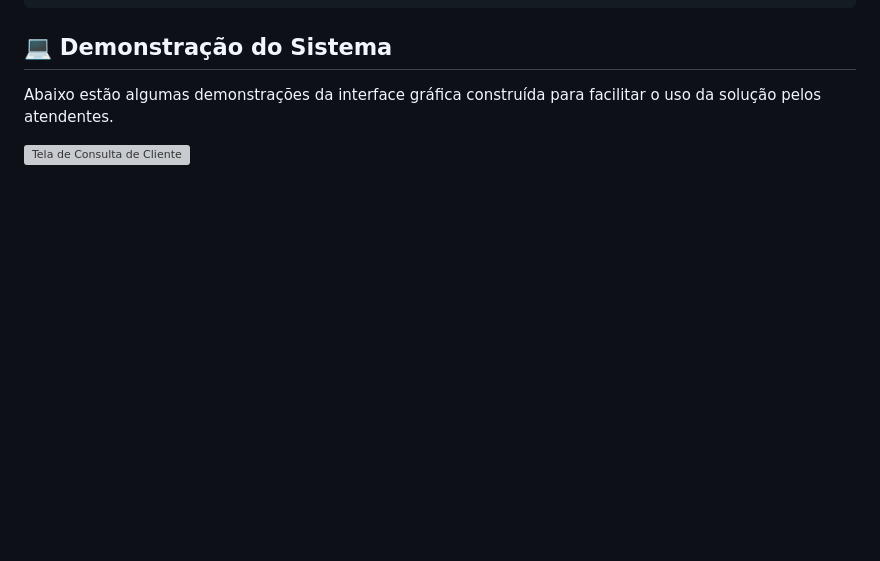
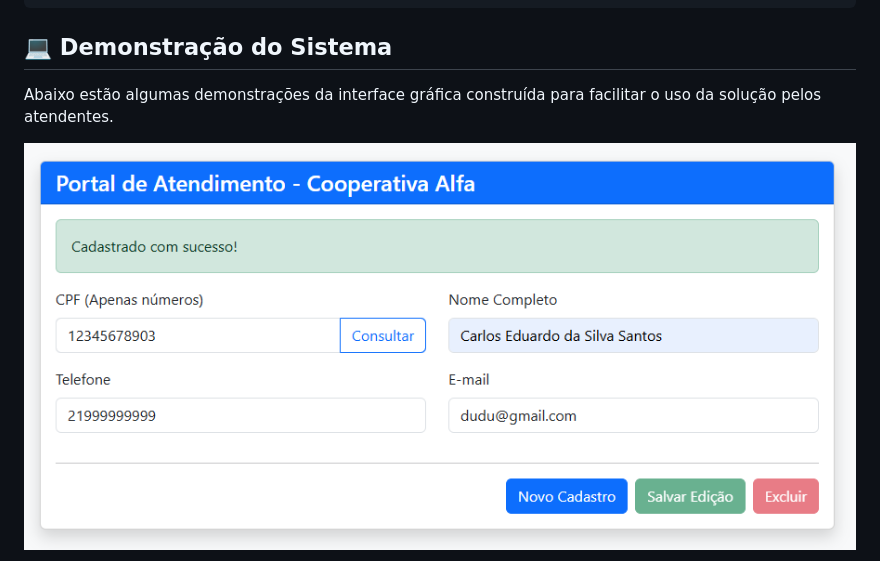
Before and after one commit to Dudu300599/projetoFinal-AceleraMaker, a Markdown page: README.md, the part around one of its changes. Drawn GitHub-style; blank space fills up the shorter version; grey boxes are pictures that could not be loaded.

```diff
--- a/README.md
+++ b/README.md
@@ -47,5 +47,5 @@ A organização do código-fonte segue as melhores práticas de separação de r
 
 Abaixo estão algumas demonstrações da interface gráfica construída para facilitar o uso da solução pelos atendentes.
 
-![Tela de Consulta de Cliente](caminho/para/sua_imagem_consulta.png)
+![Cadastro do Cliente](assets/cadastro.png)
 
```
Also changed, not shown: other parts of README.md (+1 -1 lines).
